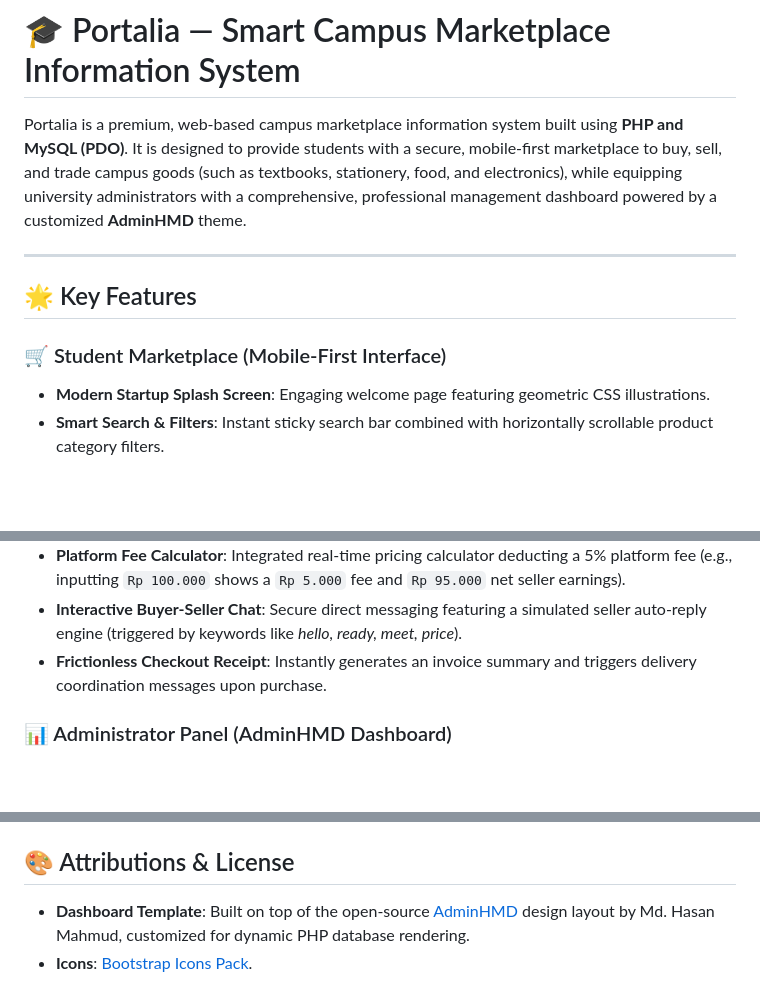
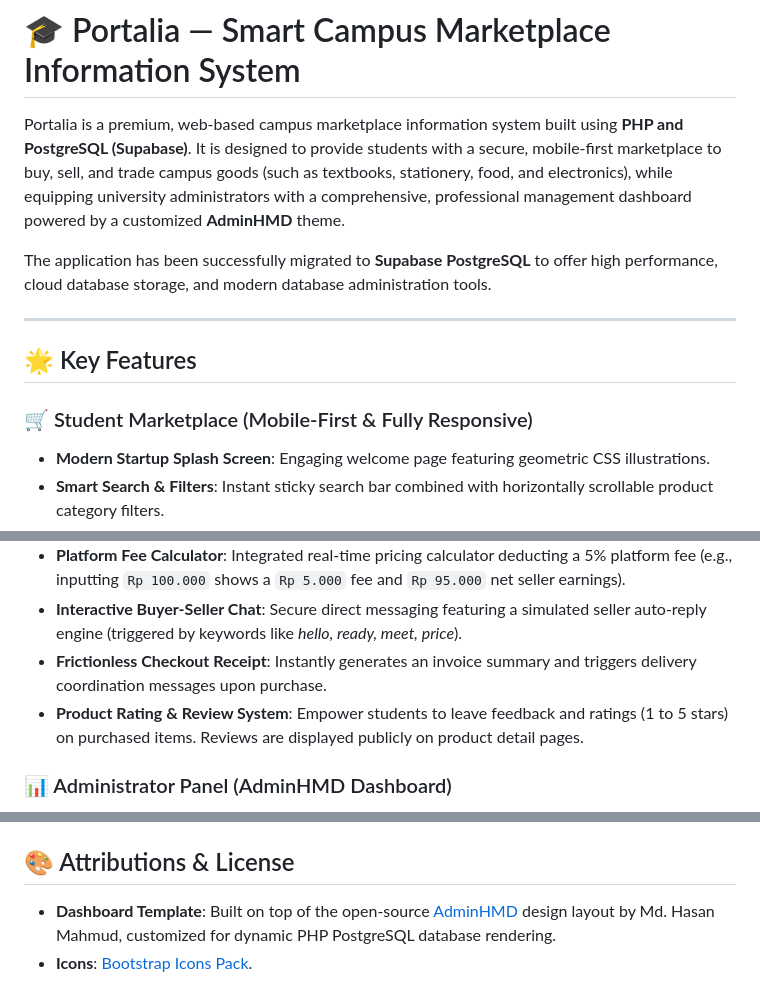
Before and after one commit to jettt017/portaliaMarketplace, a Markdown page: README.md, 3 parts joined by grey strips. Rendered like a GitHub page; blank space fills up the shorter version.

```diff
--- a/README.md
+++ b/README.md
@@ -1,12 +1,14 @@
 # 🎓 Portalia — Smart Campus Marketplace Information System
 
-Portalia is a premium, web-based campus marketplace information system built using **PHP and MySQL (PDO)**. It is designed to provide students with a secure, mobile-first marketplace to buy, sell, and trade campus goods (such as textbooks, stationery, food, and electronics), while equipping university administrators with a comprehensive, professional management dashboard powered by a customized **AdminHMD** theme.
+Portalia is a premium, web-based campus marketplace information system built using **PHP and PostgreSQL (Supabase)**. It is designed to provide students with a secure, mobile-first marketplace to buy, sell, and trade campus goods (such as textbooks, stationery, food, and electronics), while equipping university administrators with a comprehensive, professional management dashboard powered by a customized **AdminHMD** theme.
+
+The application has been successfully migrated to **Supabase PostgreSQL** to offer high performance, cloud database storage, and modern database administration tools.
 
 ---
 
 ## 🌟 Key Features
 
-### 🛒 Student Marketplace (Mobile-First Interface)
+### 🛒 Student Marketplace (Mobile-First & Fully Responsive)
 * **Modern Startup Splash Screen**: Engaging welcome page featuring geometric CSS illustrations.
 * **Smart Search & Filters**: Instant sticky search bar combined with horizontally scrollable product category filters.
 * **Product Detail Gallery**: Dynamic visual galleries showing condition badges, item stock, and seller identities.
@@ -15,6 +17,7 @@ Portalia is a premium, web-based campus marketplace information system built usi
 * **Platform Fee Calculator**: Integrated real-time pricing calculator deducting a 5% platform fee (e.g., inputting `Rp 100.000` shows a `Rp 5.000` fee and `Rp 95.000` net seller earnings).
 * **Interactive Buyer-Seller Chat**: Secure direct messaging featuring a simulated seller auto-reply engine (triggered by keywords like *hello, ready, meet, price*).
 * **Frictionless Checkout Receipt**: Instantly generates an invoice summary and triggers delivery coordination messages upon purchase.
+* **Product Rating & Review System**: Empower students to leave feedback and ratings (1 to 5 stars) on purchased items. Reviews are displayed publicly on product detail pages.
 
 ### 📊 Administrator Panel (AdminHMD Dashboard)
 * **Real-time Analytics Metric Cards**: Keep track of registered students, active items, pending approvals, and platform revenue.
@@ -141,3 +178,3 @@ You can test both user roles with the following preconfigured accounts:
 ## 🎨 Attributions & License
-* **Dashboard Template**: Built on top of the open-source [AdminHMD](https://themewagon.com/themes/adminhmd/) design layout by Md. Hasan Mahmud, customized for dynamic PHP database rendering.
+* **Dashboard Template**: Built on top of the open-source [AdminHMD](https://themewagon.com/themes/adminhmd/) design layout by Md. Hasan Mahmud, customized for dynamic PHP PostgreSQL database rendering.
 * **Icons**: [Bootstrap Icons Pack](https://icons.getbootstrap.com/).
```
Also changed, not shown: other parts of README.md (+73 -39 lines).
